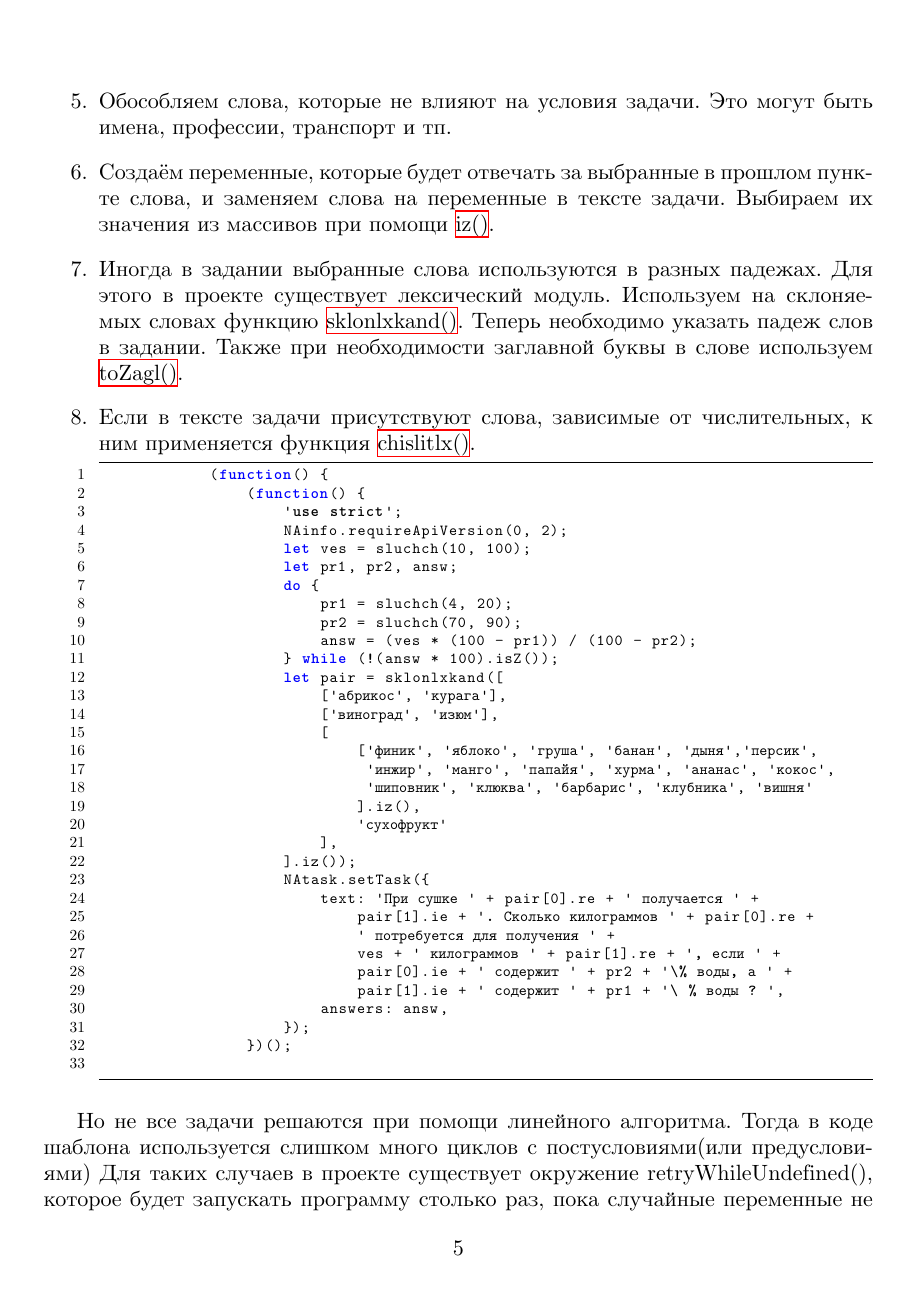
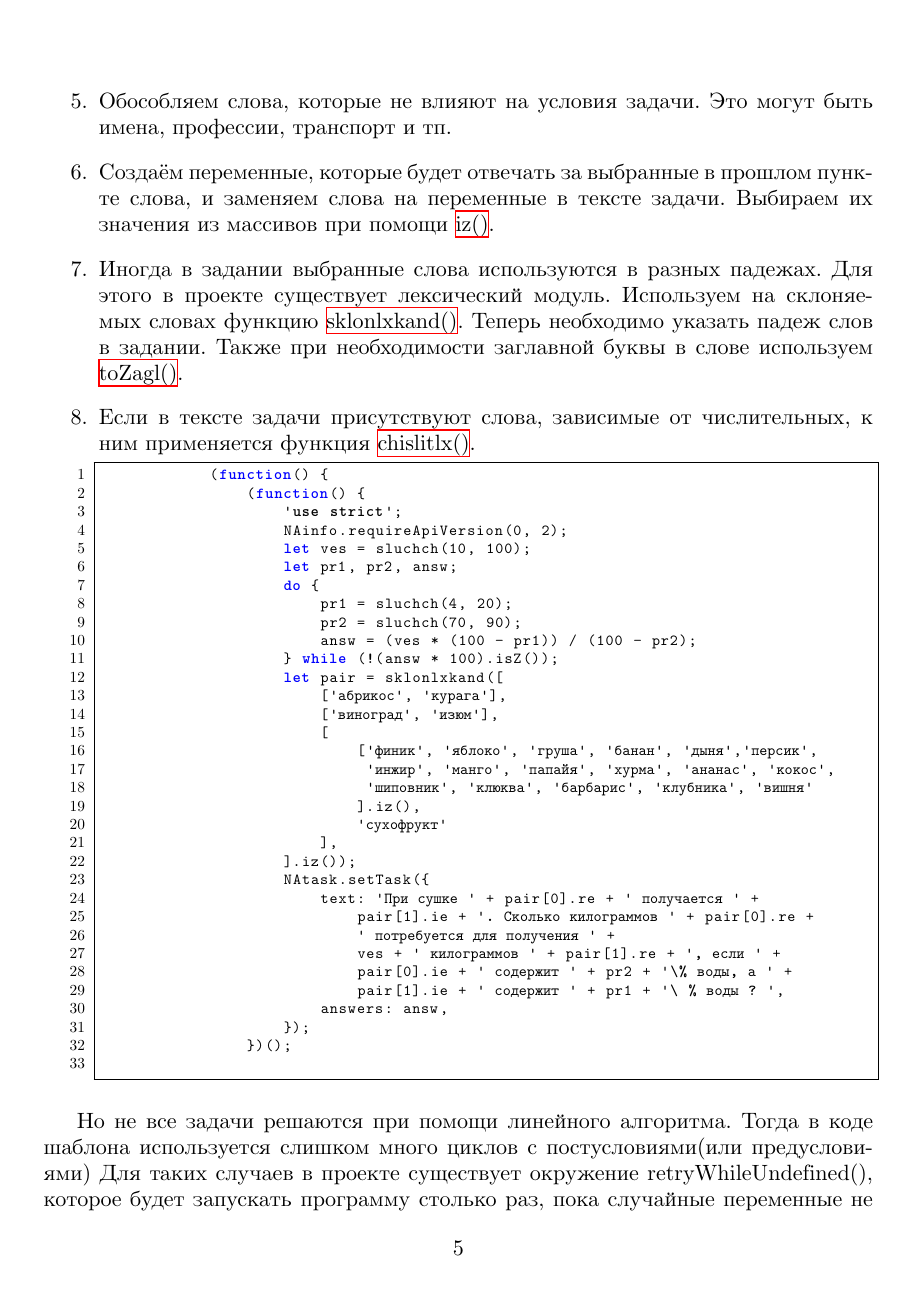
Before and after one commit to SugarHedgehog/Kursach_2, a LaTeX document (All_text.tex, which reads lib/packs.tex): page 5 of 31. Compiled offline with XeLaTeX.

Commit message:
настройка listings

```diff
--- a/lib/packs.tex
+++ b/lib/packs.tex
@@ -65,9 +65,9 @@ top=2cm,bottom=2cm]{geometry}
   breaklines=true,
   showtabs=false,
   captionpos=b
-escapechar =| , % |«выпадаем» в LATEX|
-frame=tb , % рамка сверху и снизу
-commentstyle=\itshape , % шрифт для комментариев
+  escapechar =| ,
+  frame=single ,
+  commentstyle=\itshape ,
   stringstyle =\bfseries
 }
 \usepackage{graphicx}
```
Lines whose indentation alone changed are shown as unchanged.
